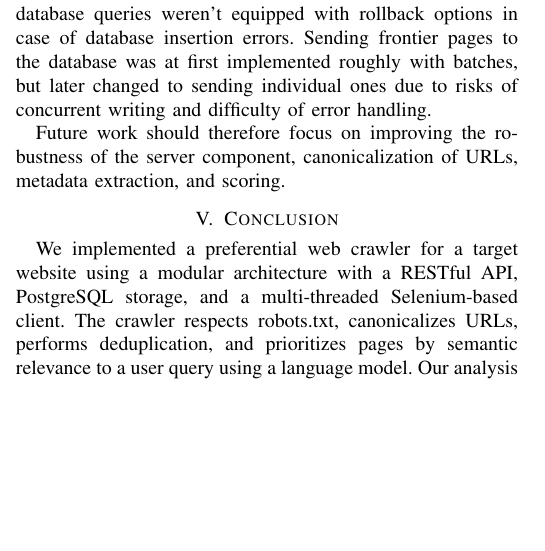
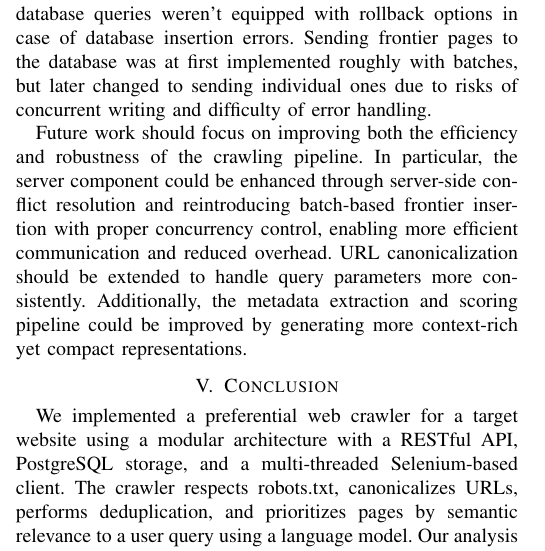
Before and after one commit to GalFajon/wier-assignment-1, a LaTeX paper (report_latex/main.tex): part of one column of page 4 of 5, cut so that both start at the same text, the shorter picture padded with empty space. Compiled offline with pdfLaTeX.

Commit message:
Readme changes + Discussion paragraphs

```diff
--- a/report_latex/main.tex
+++ b/report_latex/main.tex
@@ -223,8 +223,7 @@ There are, however, limitations and opportunities for improvement. The use of a
 
 Database error handling could have been done on the server side instead of client for faster communication. Some database queries weren't equipped with rollback options in case of database insertion errors. Sending frontier pages to the database was at first implemented roughly with batches, but later changed to sending individual ones due to risks of concurrent writing and difficulty of error handling.
 
-Future work should therefore focus on improving the robustness of the server component, canonicalization of URLs, metadata extraction, and scoring.
-
+Future work should focus on improving both the efficiency and robustness of the crawling pipeline. In particular, the server component could be enhanced through server-side conflict resolution and reintroducing batch-based frontier insertion with proper concurrency control, enabling more efficient communication and reduced overhead. URL canonicalization should be extended to handle query parameters more consistently. Additionally, the metadata extraction and scoring pipeline could be improved by generating more context-rich yet compact representations.
 
 
 \section{Conclusion}
```
Also changed, not shown: README.md, pa1/README.md.
